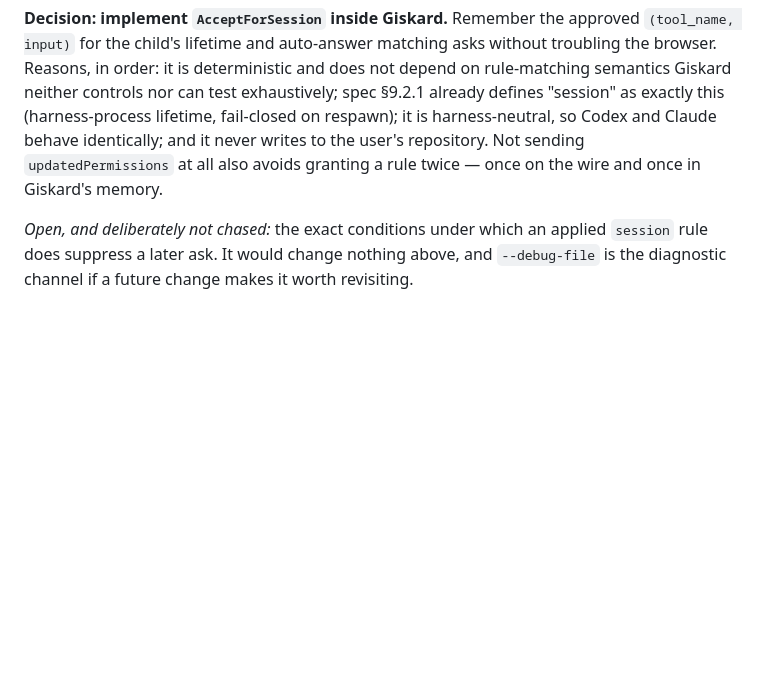
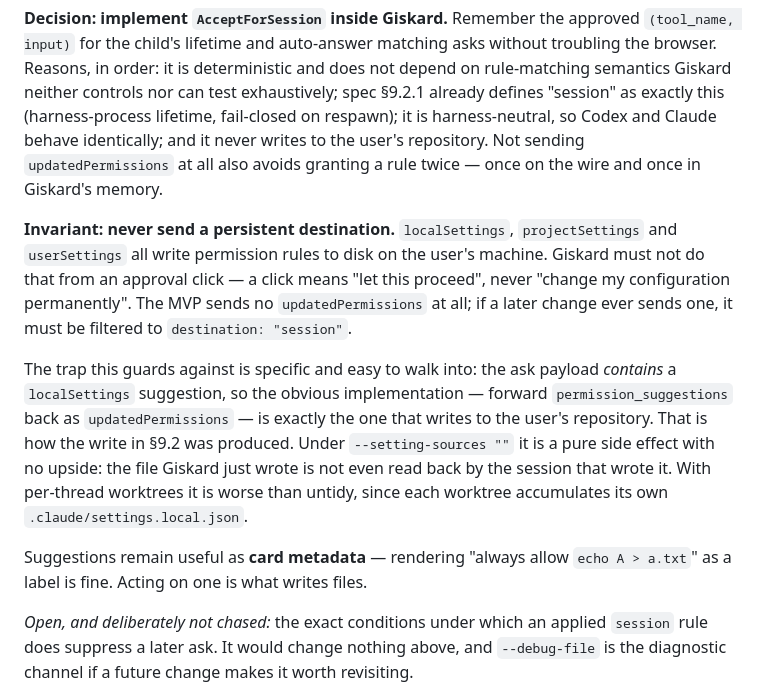
Before and after one commit to marmeladema/Giskard, a Markdown page: specs/claude-code-harness-plan.md, the part around the change. Rendered like a GitHub page; blank space fills up the shorter version.

Commit message:
State the persistent-destination invariant for approvals
localSettings, projectSettings and userSettings all write permission rules to
disk on the user's machine. An approval click means "let this proceed", never
"change my configuration permanently", so the adapter must never send one; the
MVP sends no updatedPermissions at all, and any later change must filter to
the session destination.

Names the trap explicitly, because the obvious implementation is the wrong
one: the ask payload contains a localSettings suggestion, so forwarding
permission_suggestions straight back as updatedPermissions is what writes to
the user's repository - which is how the observed write was produced. Under
--setting-sources it is a side effect with no upside, since the file is not
read back by the session that wrote it, and with per-thread worktrees each
worktree would accumulate its own settings file.

Suggestions stay useful as approval-card metadata; acting on one is what
writes files.

Co-Authored-By: Claude Opus 5 <noreply@anthropic.com>
Claude-Session: https://claude.ai/code/session_01UuJLkSrmHr1sGpo3p6sSMT

```diff
--- a/specs/claude-code-harness-plan.md
+++ b/specs/claude-code-harness-plan.md
@@ -496,6 +496,22 @@ fail-closed on respawn); it is harness-neutral, so Codex and Claude behave ident
 writes to the user's repository. Not sending `updatedPermissions` at all also avoids granting a rule
 twice — once on the wire and once in Giskard's memory.
 
+**Invariant: never send a persistent destination.** `localSettings`, `projectSettings` and
+`userSettings` all write permission rules to disk on the user's machine. Giskard must not do that from
+an approval click — a click means "let this proceed", never "change my configuration permanently".
+The MVP sends no `updatedPermissions` at all; if a later change ever sends one, it must be filtered to
+`destination: "session"`.
+
+The trap this guards against is specific and easy to walk into: the ask payload *contains* a
+`localSettings` suggestion, so the obvious implementation — forward `permission_suggestions` back as
+`updatedPermissions` — is exactly the one that writes to the user's repository. That is how the write in
+§9.2 was produced. Under `--setting-sources ""` it is a pure side effect with no upside: the file
+Giskard just wrote is not even read back by the session that wrote it. With per-thread worktrees it is
+worse than untidy, since each worktree accumulates its own `.claude/settings.local.json`.
+
+Suggestions remain useful as **card metadata** — rendering "always allow `echo A > a.txt`" as a label is
+fine. Acting on one is what writes files.
+
 *Open, and deliberately not chased:* the exact conditions under which an applied `session` rule does
 suppress a later ask. It would change nothing above, and `--debug-file` is the diagnostic channel if a
 future change makes it worth revisiting.
```
